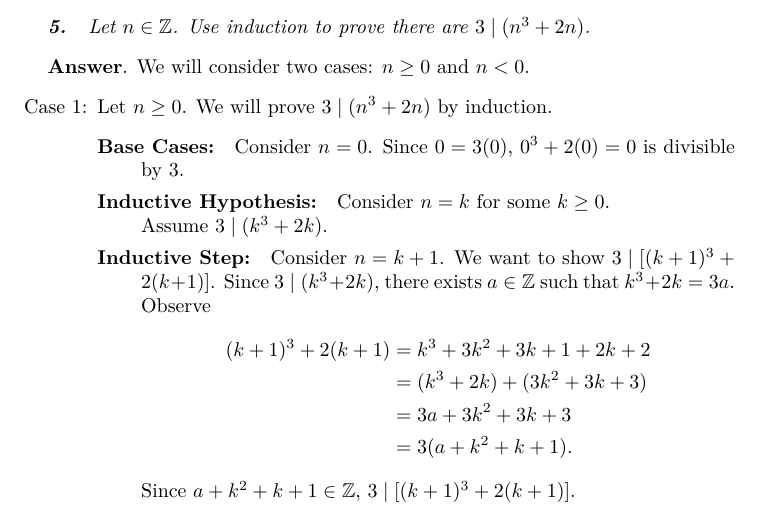
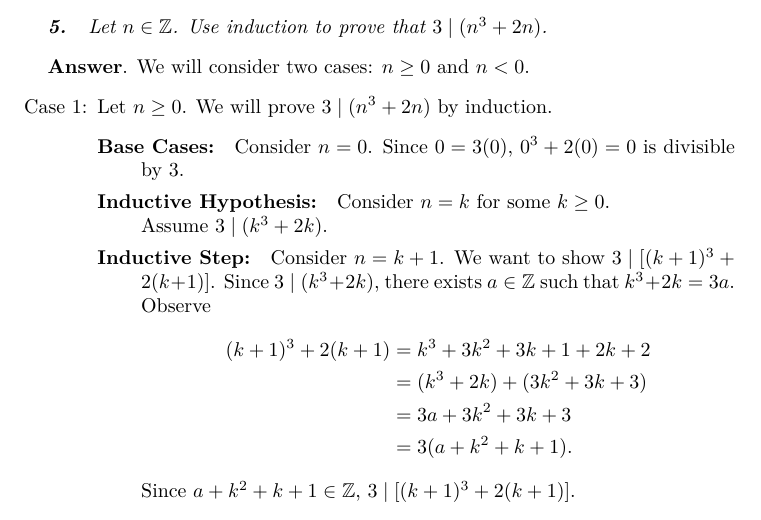
Before and after one commit to fns208/MATH-UA120-241-DiscreteMathematicsCoordination-Fall2023, a LaTeX problem sheet (ProblemSets/ps5-rubric.tex): part of page 3 of 3, cut so that both start at the same text. Compiled offline with pdfLaTeX.

Commit message:
Ps5 typo

```diff
--- a/ProblemSets/ps5-rubric.tex
+++ b/ProblemSets/ps5-rubric.tex
@@ -192,7 +192,7 @@ This implies that 1 is equal to an even number, contradiction! Therefore, $x^2-4
 
 
 \begin{question}
-    Let $n\in \Z$. Use induction to prove there are $3 \mid (n^3+2n)$.
+    Let $n\in \Z$. Use induction to prove that $3 \mid (n^3+2n)$.
 \end{question}
 % Student: put your answer between the next two lines.
 \begin{solution}
```
Also changed, not shown: ProblemSets/ps5.tex (+1 -1 lines).
